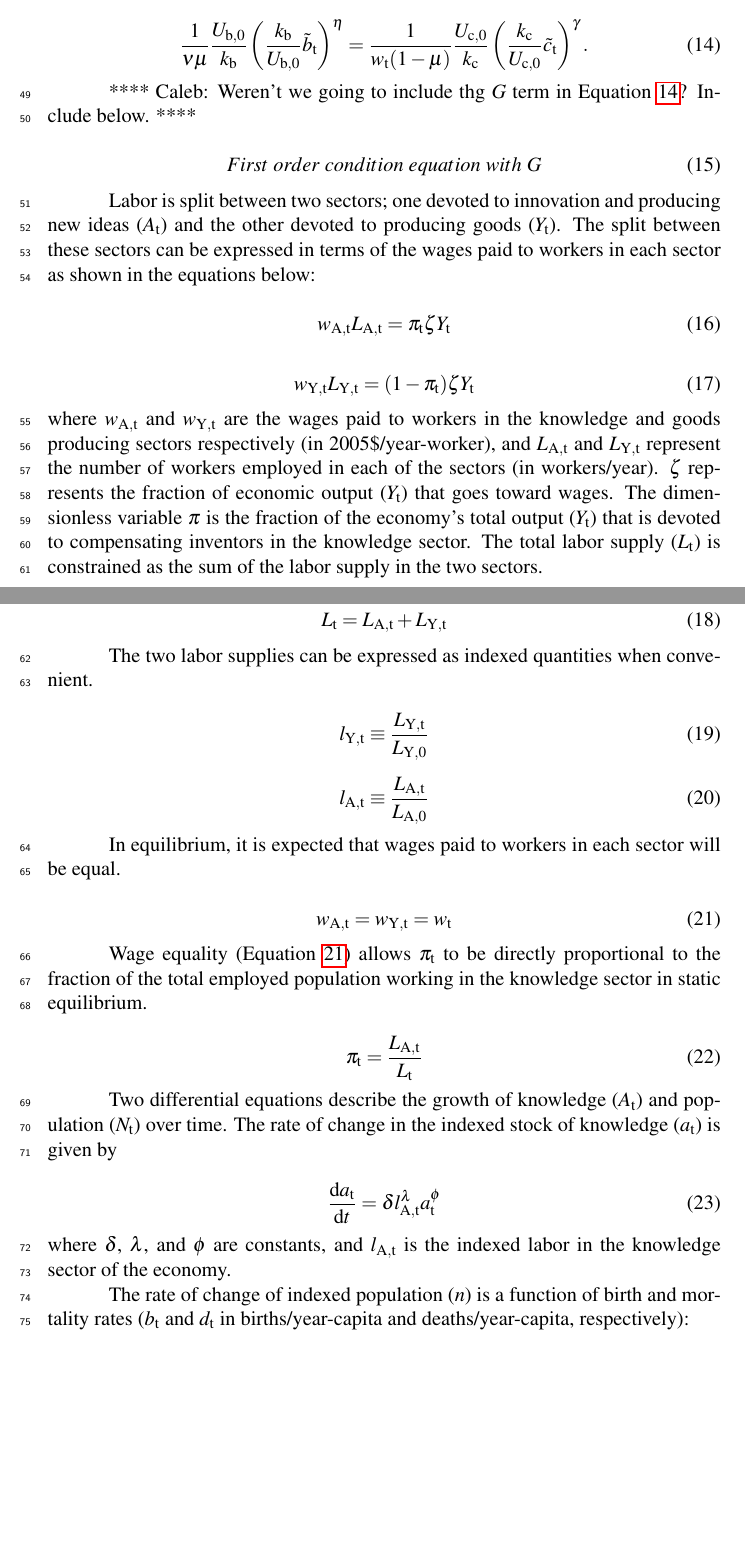
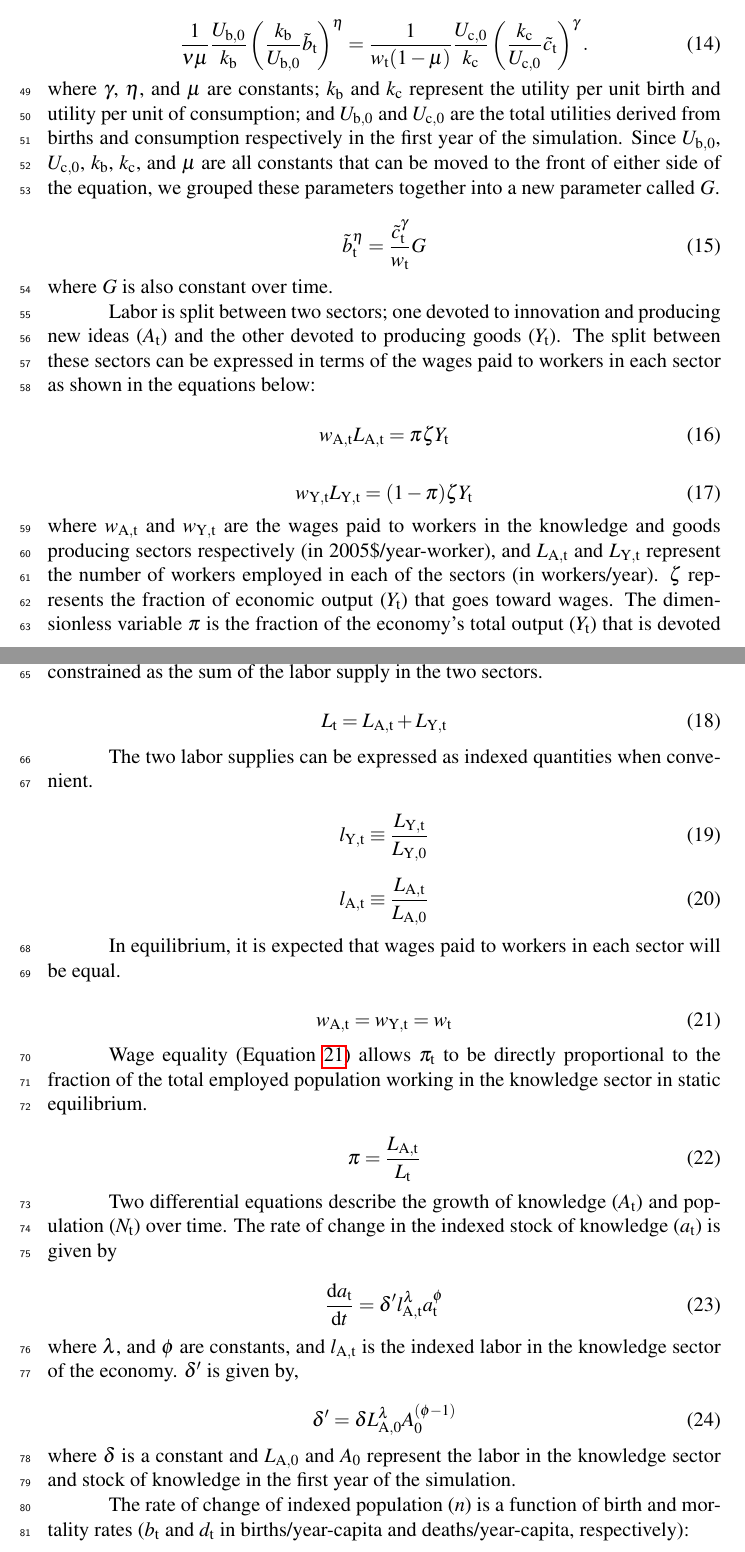
Before and after one commit to MatthewHeun/EconDynamicLongwaveModel, a LaTeX document (ReeseHeunJournalPaper.tex): two parts of pages 4 and 5 of 11, joined at a grey line, cut so that both start at the same text, the shorter picture padded with empty space. Compiled offline with pdfLaTeX.

Commit message:
Added a G equation, updated the parameters we optimized for, and added migration equation.

```diff
--- a/ReeseHeunJournalPaper.tex
+++ b/ReeseHeunJournalPaper.tex
@@ -136,20 +136,22 @@ Applying the first order condition (Equation \ref{eq:first_order_condition_simpl
 	= \frac{1}{w_\mathrm{t}(1-\mu)} \frac{U_\mathrm{c,0}}{k_\mathrm{c}}  \left( \frac{k_\mathrm{c}}{U_\mathrm{c,0}} \tilde c_\mathrm{t} \right)^\gamma .
 \end{equation}
 
-**** Caleb: Weren't we going to include thg $G$ term in Equation \ref{eq:FOC_and_time_constraints}? Include below. ****
+\noindent where $\gamma$, $\eta$, and $\mu$ are constants; $k_\mathrm{b}$ and $k_\mathrm{c}$ represent the utility per unit birth and utility per unit of consumption; and $U_\mathrm{b,0}$ and $U_\mathrm{c,0}$ are the total utilities derived from births and consumption respectively in the first year of the simulation. Since $U_\mathrm{b,0}$, $U_\mathrm{c,0}$, $k_\mathrm{b}$, $k_\mathrm{c}$, and $\mu$ are all constants that can be moved to the front of either side of the equation, we grouped these parameters together into a new parameter called $G$.
 
 \begin{equation} \label{eq:FOC_with_G}
-  First~order~condition~equation~with~G
+ 	\tilde b_\mathrm{t}^\eta = \frac{\tilde c_\mathrm{t}^\gamma}{w_\mathrm{t}} G
 \end{equation}
+
+\noindent where $G$ is also constant over time.
 
 Labor is split between two sectors; one devoted to innovation and producing new ideas ($A_\mathrm{t}$) and the other devoted to producing goods ($Y_\mathrm{t}$). The split between these sectors can be expressed in terms of the wages paid to workers in each sector as shown in the equations below:
 
 \begin{equation} \label{eq:knowledge_comp}
-	w_\mathrm{A,t} L_\mathrm{A,t} = \pi_\mathrm{t} \zeta Y_\mathrm{t}
+	w_\mathrm{A,t} L_\mathrm{A,t} = \pi \zeta Y_\mathrm{t}
 \end{equation}
 
 \begin{equation} \label{eq:labor_comp}
-	w_\mathrm{Y,t} L_\mathrm{Y,t} = (1-\pi_\mathrm{t}) \zeta Y_\mathrm{t}
+	w_\mathrm{Y,t} L_\mathrm{Y,t} = (1-\pi) \zeta Y_\mathrm{t}
 \end{equation}
 
 \noindent where $w_\mathrm{A,t}$ and $w_\mathrm{Y,t}$ are the wages paid to workers in the knowledge and goods producing sectors respectively (in 2005\$/year-worker), and $L_\mathrm{A,t}$ and $L_\mathrm{Y,t}$ represent the number of workers employed in each of the sectors (in workers/year). $\zeta$ represents the fraction of economic output ($Y_\mathrm{t}$) that goes toward wages. The dimensionless variable $\pi$ is the fraction of the economy's total output ($Y_\mathrm{t}$) that is devoted to compensating inventors in the knowledge sector. The total labor supply ($L_\mathrm{t}$) is constrained as the sum of the labor supply in the two sectors.
@@ -177,16 +179,22 @@ In equilibrium, it is expected that wages paid to workers in each sector will be
 Wage equality (Equation~\ref{eq:wage_equality}) allows $\pi_\mathrm{t}$ to be directly proportional to the fraction of the total employed population working in the knowledge sector in static equilibrium.
 
 \begin{equation} \label{eq:pi}
-	\pi_\mathrm{t} = \frac{L_\mathrm{A,t}}{L_\mathrm{t}}
+	\pi = \frac{L_\mathrm{A,t}}{L_\mathrm{t}}
 \end{equation}
 
 Two differential equations describe the growth of knowledge ($A_\mathrm{t}$) and population ($N_\mathrm{t}$) over time. The rate of change in the indexed stock of knowledge ($a_\mathrm{t}$) is given by
 
 \begin{equation} \label{eq:da_dt}
-	\frac{\mathrm{d}a_\mathrm{t}}{\mathrm{d}t} = \delta l_\mathrm{A,t}^\lambda a_\mathrm{t}^\phi
+	\frac{\mathrm{d}a_\mathrm{t}}{\mathrm{d}t} = \delta' l_\mathrm{A,t}^\lambda a_\mathrm{t}^\phi
 \end{equation}
 
-\noindent where $\delta$, $\lambda$, and $\phi$ are constants, and $l_\mathrm{A,t}$ is the indexed labor in the knowledge sector of the economy.
+\noindent where $\lambda$, and $\phi$ are constants, and $l_\mathrm{A,t}$ is the indexed labor in the knowledge sector of the economy. $\delta'$ is given by,
+
+\begin{equation} \label{eq:delta}
+	\delta' = \delta L_\mathrm{A,0}^\lambda A_\mathrm{0}^{(\phi - 1)}
+\end{equation}
+
+\noindent where $\delta$ is a constant and $L_\mathrm{A,0}$ and $A_\mathrm{0}$ represent the labor in the knowledge sector and stock of knowledge in the first year of the simulation.
 
 The rate of change of indexed population ($n$) is a function of birth and mortality rates ($b_\mathrm{t}$ and $d_\mathrm{t}$ in births/year-capita and deaths/year-capita, respectively):
 
```
Also changed, not shown: ReeseHeunJournalPaper.tex (6 more changed lines).
